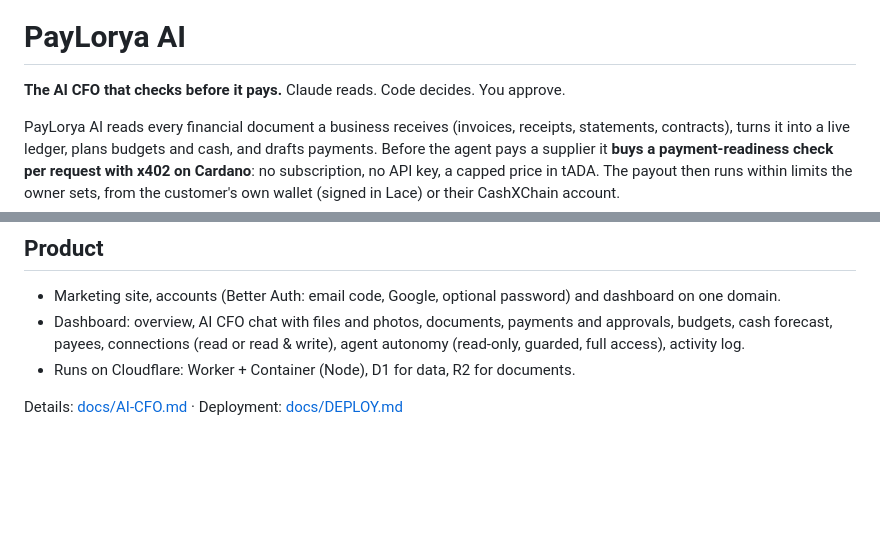
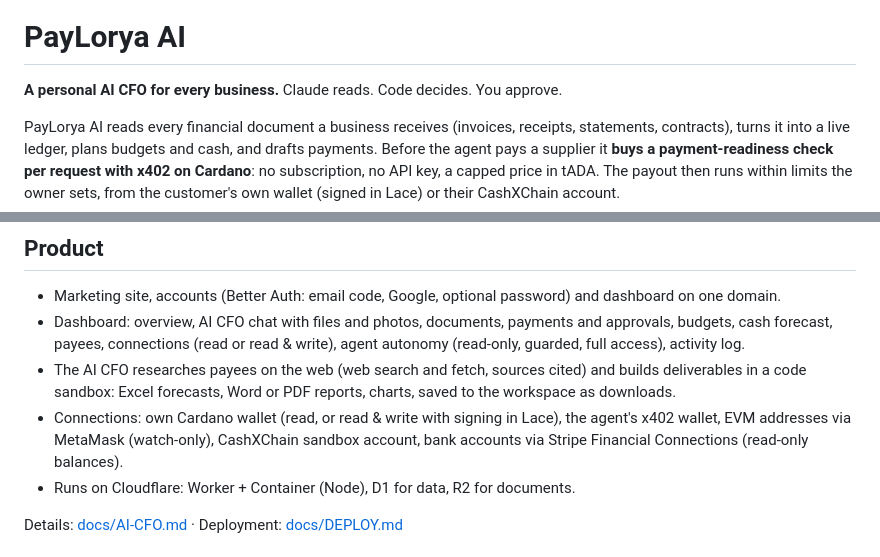
Before and after one commit to CashXChain-Research/PayLorya-AI, a Markdown page: README.md, 2 parts joined by grey strips. Drawn GitHub-style; blank space fills up the shorter version.

Commit message:
README: tagline, web research, file generation, Stripe and wallet connections
Co-Authored-By: Claude Opus 5.5 <noreply@anthropic.com>
Claude-Session: https://claude.ai/code/session_015WNgdpx5gVBaeaomFkU4fx

```diff
--- a/README.md
+++ b/README.md
@@ -2,7 +2,7 @@
 
 # PayLorya AI
 
-**The AI CFO that checks before it pays.** Claude reads. Code decides. You approve.
+**A personal AI CFO for every business.** Claude reads. Code decides. You approve.
 
 PayLorya AI reads every financial document a business receives (invoices, receipts, statements,
 contracts), turns it into a live ledger, plans budgets and cash, and drafts payments. Before the
@@ -55,6 +55,11 @@ sets, from the customer's own wallet (signed in Lace) or their CashXChain accoun
 - Dashboard: overview, AI CFO chat with files and photos, documents, payments and approvals, budgets,
   cash forecast, payees, connections (read or read & write), agent autonomy (read-only, guarded,
   full access), activity log.
+- The AI CFO researches payees on the web (web search and fetch, sources cited) and builds deliverables
+  in a code sandbox: Excel forecasts, Word or PDF reports, charts, saved to the workspace as downloads.
+- Connections: own Cardano wallet (read, or read & write with signing in Lace), the agent's x402 wallet,
+  EVM addresses via MetaMask (watch-only), CashXChain sandbox account, bank accounts via
+  Stripe Financial Connections (read-only balances).
 - Runs on Cloudflare: Worker + Container (Node), D1 for data, R2 for documents.
 
 Details: [docs/AI-CFO.md](docs/AI-CFO.md) · Deployment: [docs/DEPLOY.md](docs/DEPLOY.md)
```
